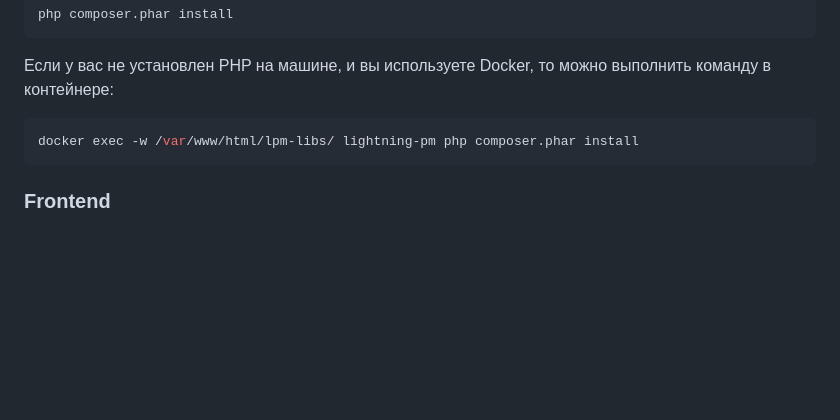
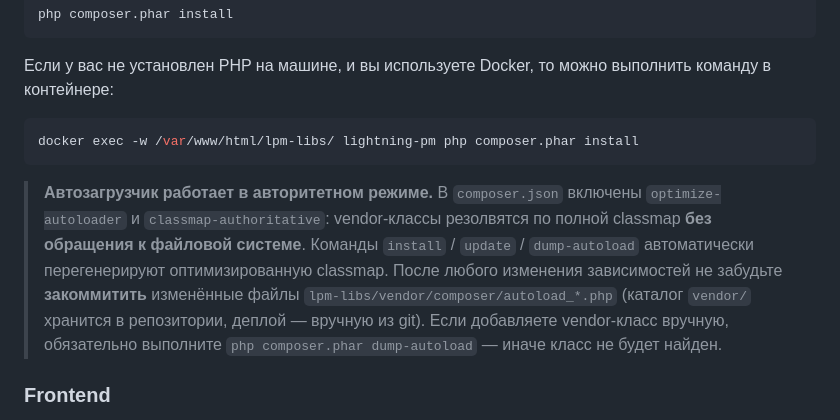
Before and after one commit to Innim/Lightning-PM, a Markdown page: README.md, the part around the change. Drawn GitHub-style; blank space fills up the shorter version.

````diff
--- a/README.md
+++ b/README.md
@@ -101,6 +101,8 @@ php composer.phar install
 docker exec -w /var/www/html/lpm-libs/ lightning-pm php composer.phar install
 ```
 
+> **Автозагрузчик работает в авторитетном режиме.** В `composer.json` включены `optimize-autoloader` и `classmap-authoritative`: vendor-классы резолвятся по полной classmap **без обращения к файловой системе**. Команды `install` / `update` / `dump-autoload` автоматически перегенерируют оптимизированную classmap. После любого изменения зависимостей не забудьте **закоммитить** изменённые файлы `lpm-libs/vendor/composer/autoload_*.php` (каталог `vendor/` хранится в репозитории, деплой — вручную из git). Если добавляете vendor-класс вручную, обязательно выполните `php composer.phar dump-autoload` — иначе класс не будет найден.
+
 ### Frontend
 
 В качестве библиотеки стилей используется Bootstrap 5.
````
Also changed, not shown: AGENTS.md (+1 -1 lines).
